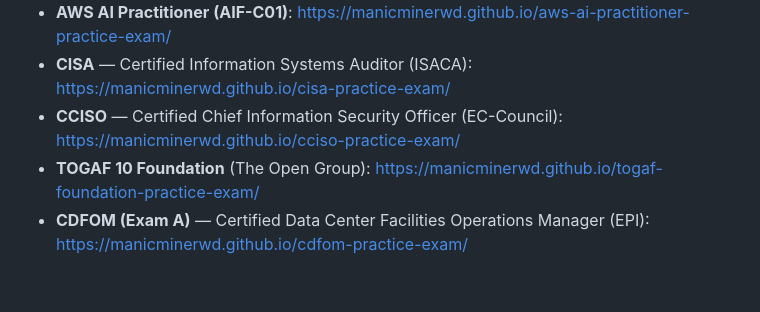
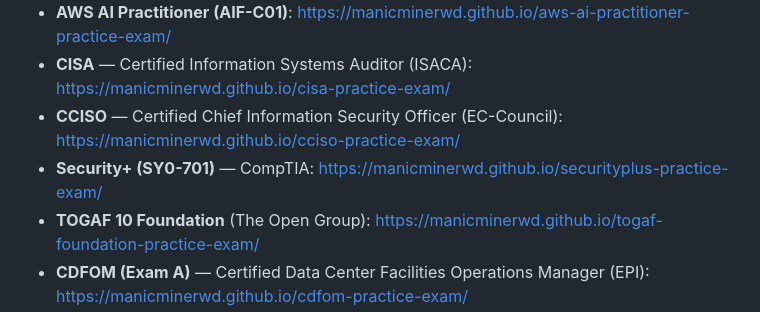
Before and after one commit to ManicMinerWD/practice-exams, a Markdown page: README.md, the part around the change. GitHub-like rendering; blank space fills up the shorter version.

Commit message:
Add Security+ to README exam list

```diff
--- a/README.md
+++ b/README.md
@@ -29,6 +29,7 @@ A simple hub linking manicminerwd's interactive practice exams and training modu
 - **AWS AI Practitioner (AIF-C01)**: https://manicminerwd.github.io/aws-ai-practitioner-practice-exam/
 - **CISA** — Certified Information Systems Auditor (ISACA): https://manicminerwd.github.io/cisa-practice-exam/
 - **CCISO** — Certified Chief Information Security Officer (EC-Council): https://manicminerwd.github.io/cciso-practice-exam/
+- **Security+ (SY0-701)** — CompTIA: https://manicminerwd.github.io/securityplus-practice-exam/
 - **TOGAF 10 Foundation** (The Open Group): https://manicminerwd.github.io/togaf-foundation-practice-exam/
 - **CDFOM (Exam A)** — Certified Data Center Facilities Operations Manager (EPI): https://manicminerwd.github.io/cdfom-practice-exam/
 - **CDFOM (Exam B)** — Second CDFOM practice set (EPI): https://manicminerwd.github.io/cdfom-practice-exam-2/
```
